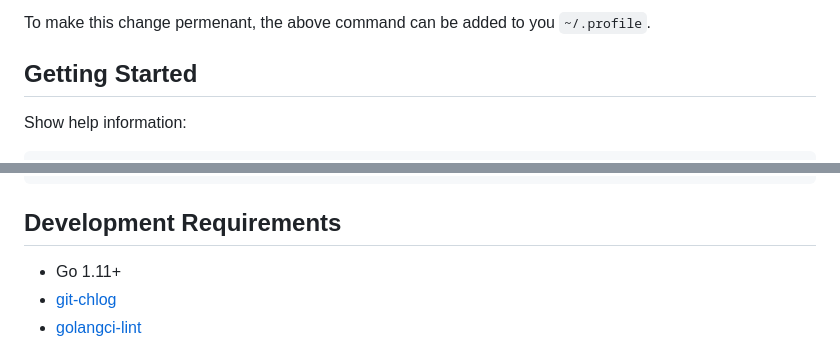
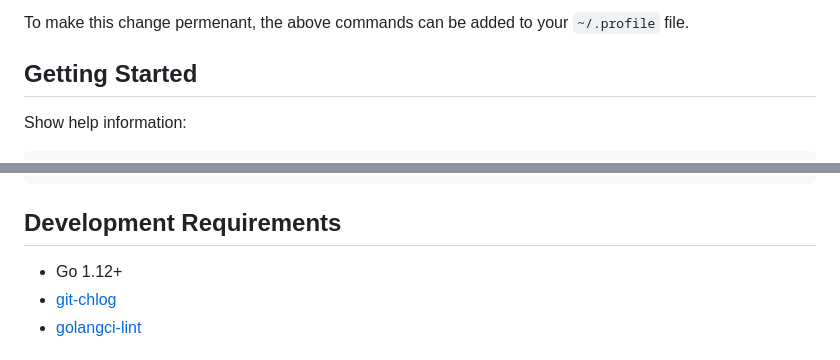
Before and after one commit to terraform-docs/terraform-docs, a Markdown page: README.md, 2 parts joined by grey strips. GitHub-like rendering.

````diff
--- a/README.md
+++ b/README.md
@@ -49,6 +74,6 @@ source <(terraform-docs completion zsh)
 ```
 
-To make this change permenant, the above command can be added to you `~/.profile`.
+To make this change permenant, the above commands can be added to your `~/.profile` file.
 
 ## Getting Started
 
@@ -78,7 +103,7 @@ terraform-docs markdown document ./examples
 
 ## Development Requirements
 
-- Go 1.11+
+- Go 1.12+
 - [git-chlog](https://github.com/git-chglog/git-chglog)
 - [golangci-lint](https://github.com/golangci/golangci-lint)
 
````
Also changed, not shown: other parts of README.md (+31 -6 lines), images/terraform-docs-teaser.png (added).
